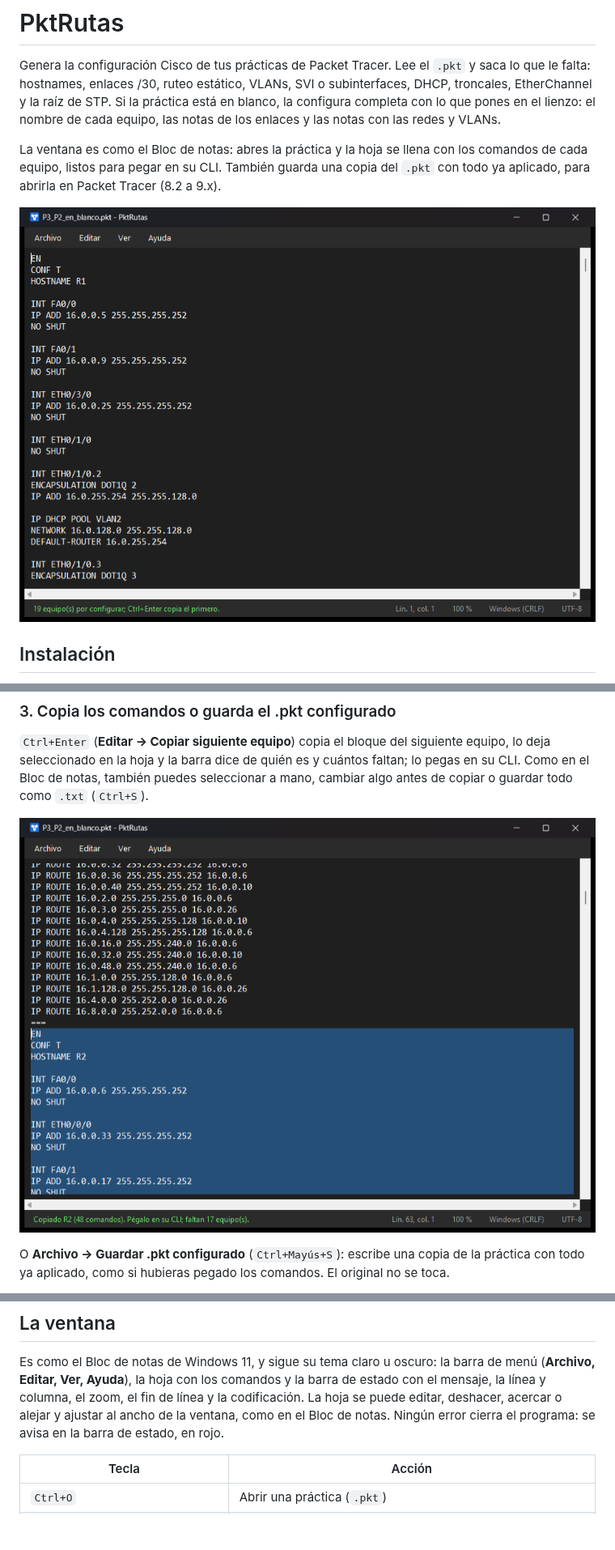
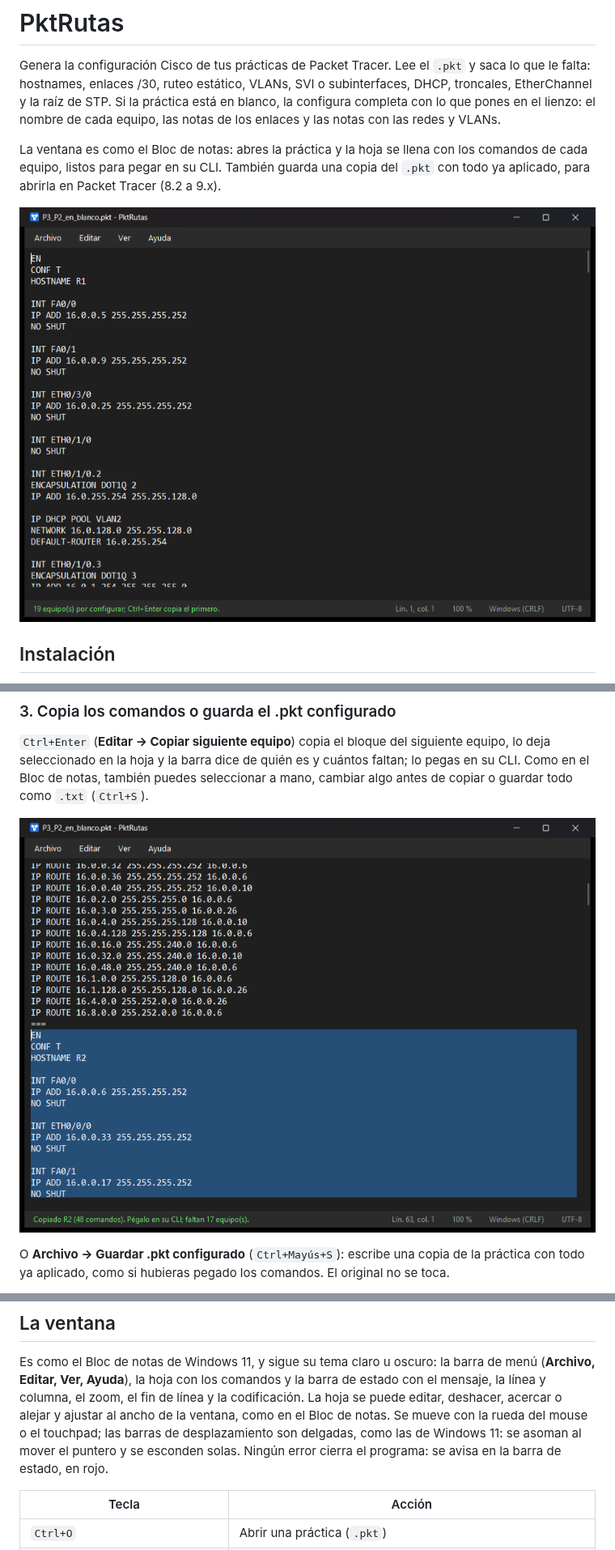
Before and after one commit to QuesitoOaxaca21/PktRutas, a Markdown page: README.md, 3 parts joined by grey strips. Shown at 81% size. Rendered like a GitHub page; pictures changed too: docs/copiado.png, docs/ventana.png; blank space fills up the shorter version.

```diff
--- a/README.md
+++ b/README.md
@@ -282,8 +282,10 @@ Es como el Bloc de notas de Windows 11, y sigue su tema claro u oscuro: la
 barra de menú (**Archivo, Editar, Ver, Ayuda**), la hoja con los comandos y la
 barra de estado con el mensaje, la línea y columna, el zoom, el fin de línea y
 la codificación. La hoja se puede editar, deshacer, acercar o alejar y ajustar
-al ancho de la ventana, como en el Bloc de notas. Ningún error cierra el
-programa: se avisa en la barra de estado, en rojo.
+al ancho de la ventana, como en el Bloc de notas. Se mueve con la rueda del
+mouse o el touchpad; las barras de desplazamiento son delgadas, como las de
+Windows 11: se asoman al mover el puntero y se esconden solas. Ningún error
+cierra el programa: se avisa en la barra de estado, en rojo.
 
 | Tecla | Acción |
 |---|---|
```
Also changed, not shown: docs/TECNICO.md (+1 -0 lines), 5 other files.
